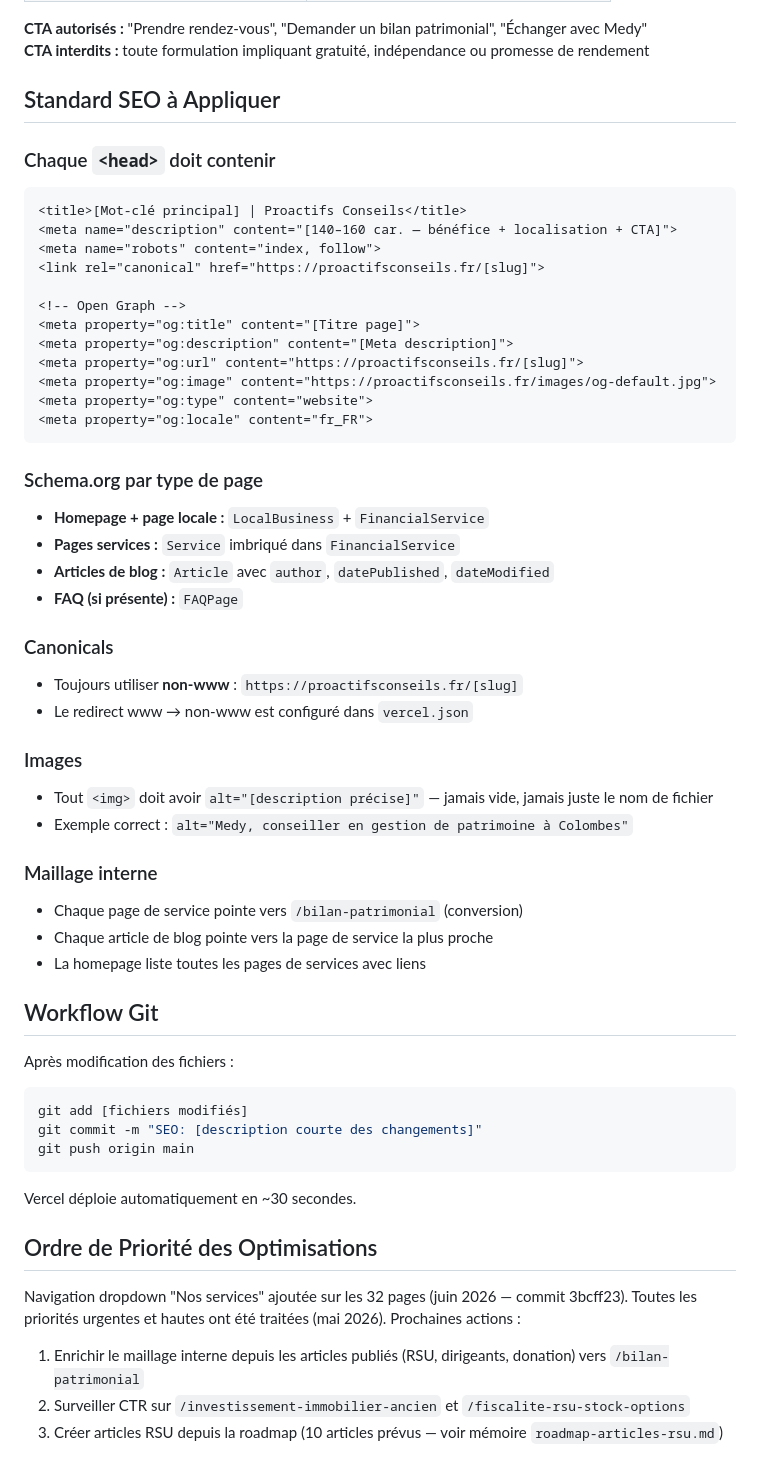
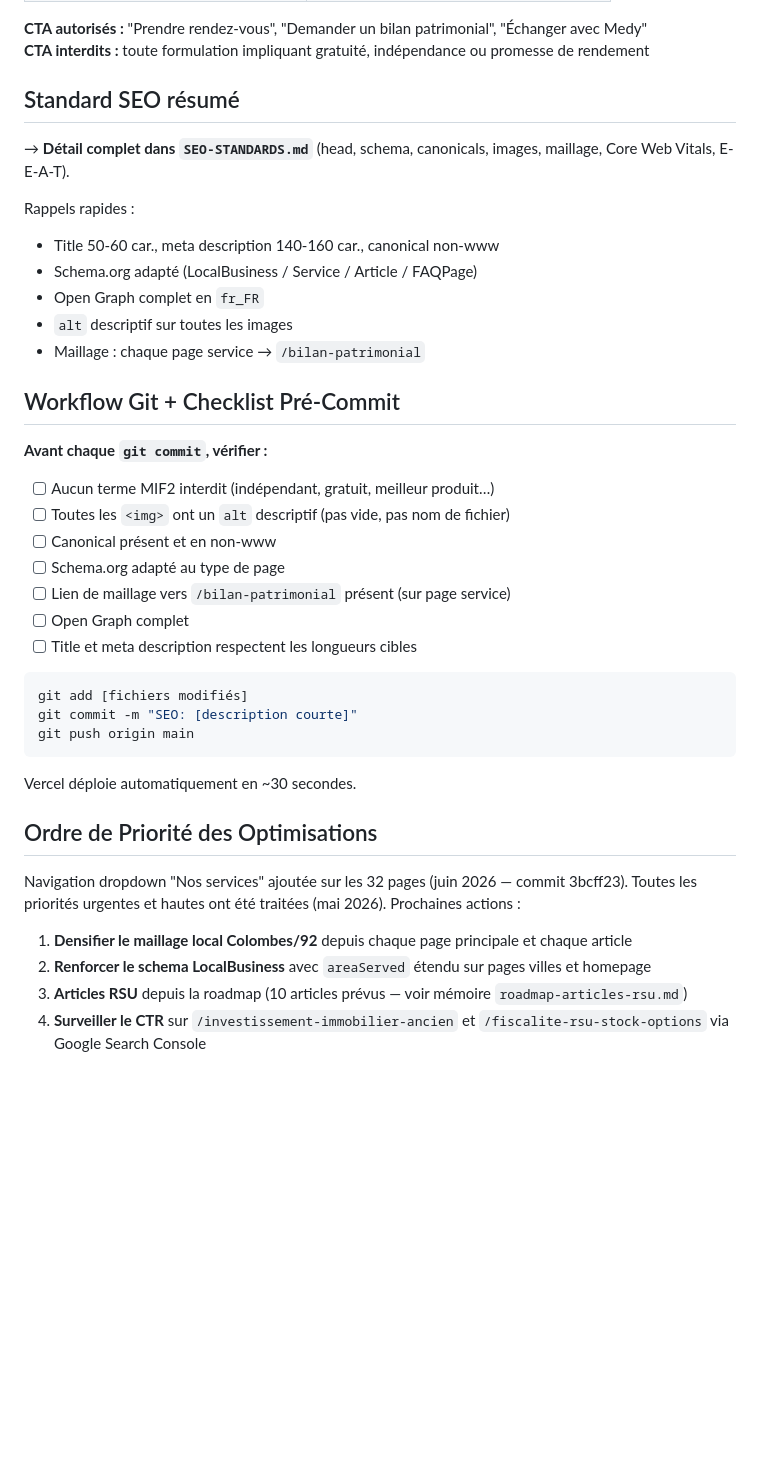
Before and after one commit to medymatima-a11y/proactifs-conseils, a Markdown page: CLAUDE.md, the part around one of its changes. Drawn GitHub-style; blank space fills up the shorter version.

Commit message:
SEO: parametrage cowork - CLAUDE.md revise + SEO-STANDARDS.md

````diff
--- a/CLAUDE.md
+++ b/CLAUDE.md
@@ -114,49 +138,31 @@ Ces règles s'appliquent à TOUT le contenu écrit ou modifié :
 **CTA autorisés :** "Prendre rendez-vous", "Demander un bilan patrimonial", "Échanger avec Medy"
 **CTA interdits :** toute formulation impliquant gratuité, indépendance ou promesse de rendement
 
-## Standard SEO à Appliquer
+## Standard SEO résumé
 
-### Chaque `<head>` doit contenir
-```html
-<title>[Mot-clé principal] | Proactifs Conseils</title>
-<meta name="description" content="[140–160 car. — bénéfice + localisation + CTA]">
-<meta name="robots" content="index, follow">
-<link rel="canonical" href="https://proactifsconseils.fr/[slug]">
+→ **Détail complet dans `SEO-STANDARDS.md`** (head, schema, canonicals, images, maillage, Core Web Vitals, E-E-A-T).
 
-<!-- Open Graph -->
-<meta property="og:title" content="[Titre page]">
-<meta property="og:description" content="[Meta description]">
-<meta property="og:url" content="https://proactifsconseils.fr/[slug]">
-<meta property="og:image" content="https://proactifsconseils.fr/images/og-default.jpg">
-<meta property="og:type" content="website">
-<meta property="og:locale" content="fr_FR">
-```
+Rappels rapides :
+- Title 50-60 car., meta description 140-160 car., canonical non-www
+- Schema.org adapté (LocalBusiness / Service / Article / FAQPage)
+- Open Graph complet en `fr_FR`
+- `alt` descriptif sur toutes les images
+- Maillage : chaque page service → `/bilan-patrimonial`
 
-### Schema.org par type de page
-- **Homepage + page locale :** `LocalBusiness` + `FinancialService`
-- **Pages services :** `Service` imbriqué dans `FinancialService`
-- **Articles de blog :** `Article` avec `author`, `datePublished`, `dateModified`
-- **FAQ (si présente) :** `FAQPage`
+## Workflow Git + Checklist Pré-Commit
 
-### Canonicals
-- Toujours utiliser **non-www** : `https://proactifsconseils.fr/[slug]`
-- Le redirect www → non-www est configuré dans `vercel.json`
+**Avant chaque `git commit`, vérifier :**
+- [ ] Aucun terme MIF2 interdit (indépendant, gratuit, meilleur produit…)
+- [ ] Toutes les `<img>` ont un `alt` descriptif (pas vide, pas nom de fichier)
+- [ ] Canonical présent et en non-www
+- [ ] Schema.org adapté au type de page
+- [ ] Lien de maillage vers `/bilan-patrimonial` présent (sur page service)
+- [ ] Open Graph complet
+- [ ] Title et meta description respectent les longueurs cibles
 
-### Images
-- Tout `<img>` doit avoir `alt="[description précise]"` — jamais vide, jamais juste le nom de fichier
-- Exemple correct : `alt="Medy, conseiller en gestion de patrimoine à Colombes"`
-
-### Maillage interne
-- Chaque page de service pointe vers `/bilan-patrimonial` (conversion)
-- Chaque article de blog pointe vers la page de service la plus proche
-- La homepage liste toutes les pages de services avec liens
-
-## Workflow Git
-
-Après modification des fichiers :
 ```bash
 git add [fichiers modifiés]
-git commit -m "SEO: [description courte des changements]"
+git commit -m "SEO: [description courte]"
 git push origin main
 ```
 Vercel déploie automatiquement en ~30 secondes.
@@ -165,6 +171,7 @@ Vercel déploie automatiquement en ~30 secondes.
 
 Navigation dropdown "Nos services" ajoutée sur les 32 pages (juin 2026 — commit 3bcff23).
 Toutes les priorités urgentes et hautes ont été traitées (mai 2026). Prochaines actions :
-1. Enrichir le maillage interne depuis les articles publiés (RSU, dirigeants, donation) vers `/bilan-patrimonial`
-2. Surveiller CTR sur `/investissement-immobilier-ancien` et `/fiscalite-rsu-stock-options`
-3. Créer articles RSU depuis la roadmap (10 articles prévus — voir mémoire `roadmap-articles-rsu.md`)
+1. **Densifier le maillage local Colombes/92** depuis chaque page principale et chaque article
+2. **Renforcer le schema LocalBusiness** avec `areaServed` étendu sur pages villes et homepage
+3. **Articles RSU** depuis la roadmap (10 articles prévus — voir mémoire `roadmap-articles-rsu.md`)
+4. **Surveiller le CTR** sur `/investissement-immobilier-ancien` et `/fiscalite-rsu-stock-options` via Google Search Console
````
Also changed, not shown: other parts of CLAUDE.md (+40 -16 lines), SEO-STANDARDS.md (added, +215 -0 lines).
